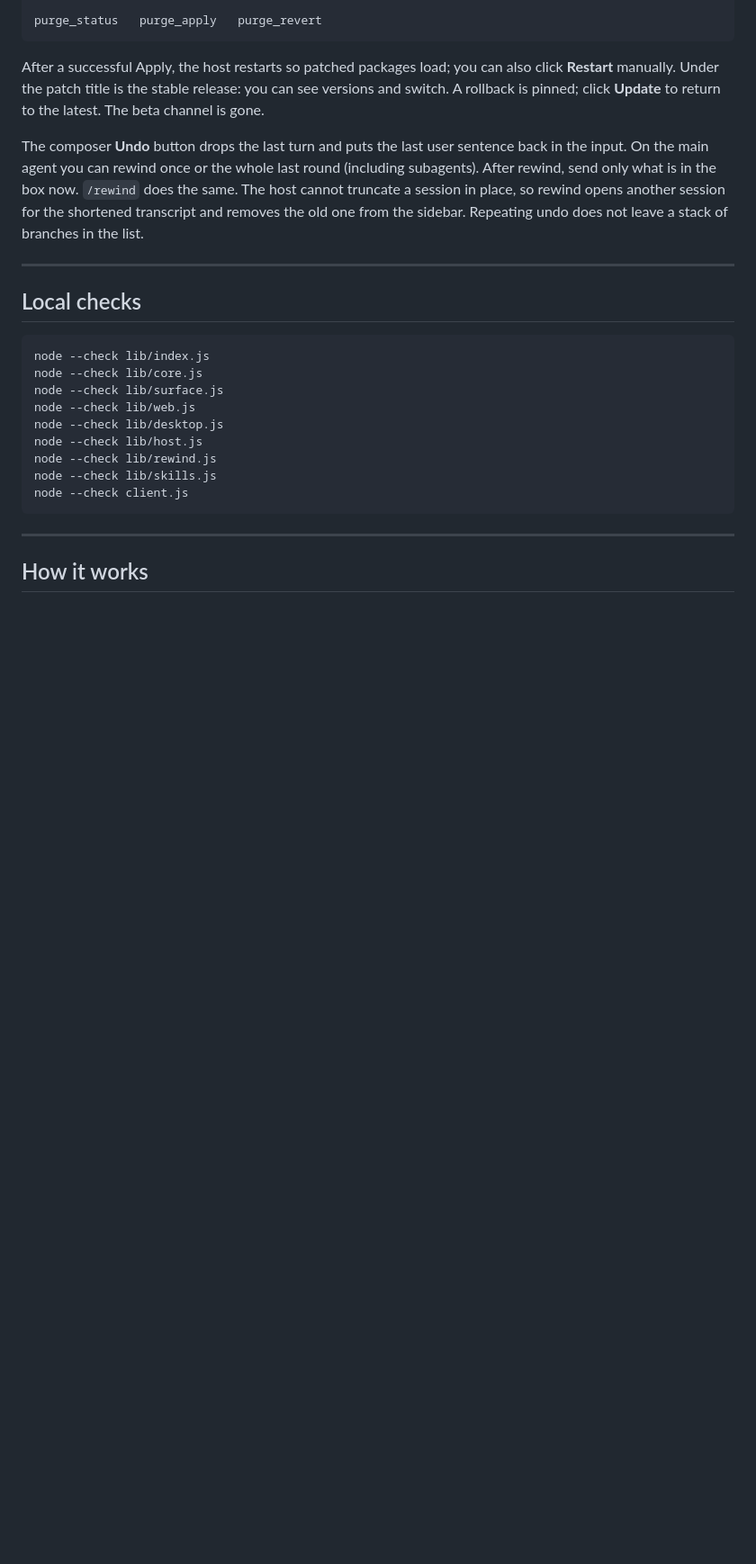
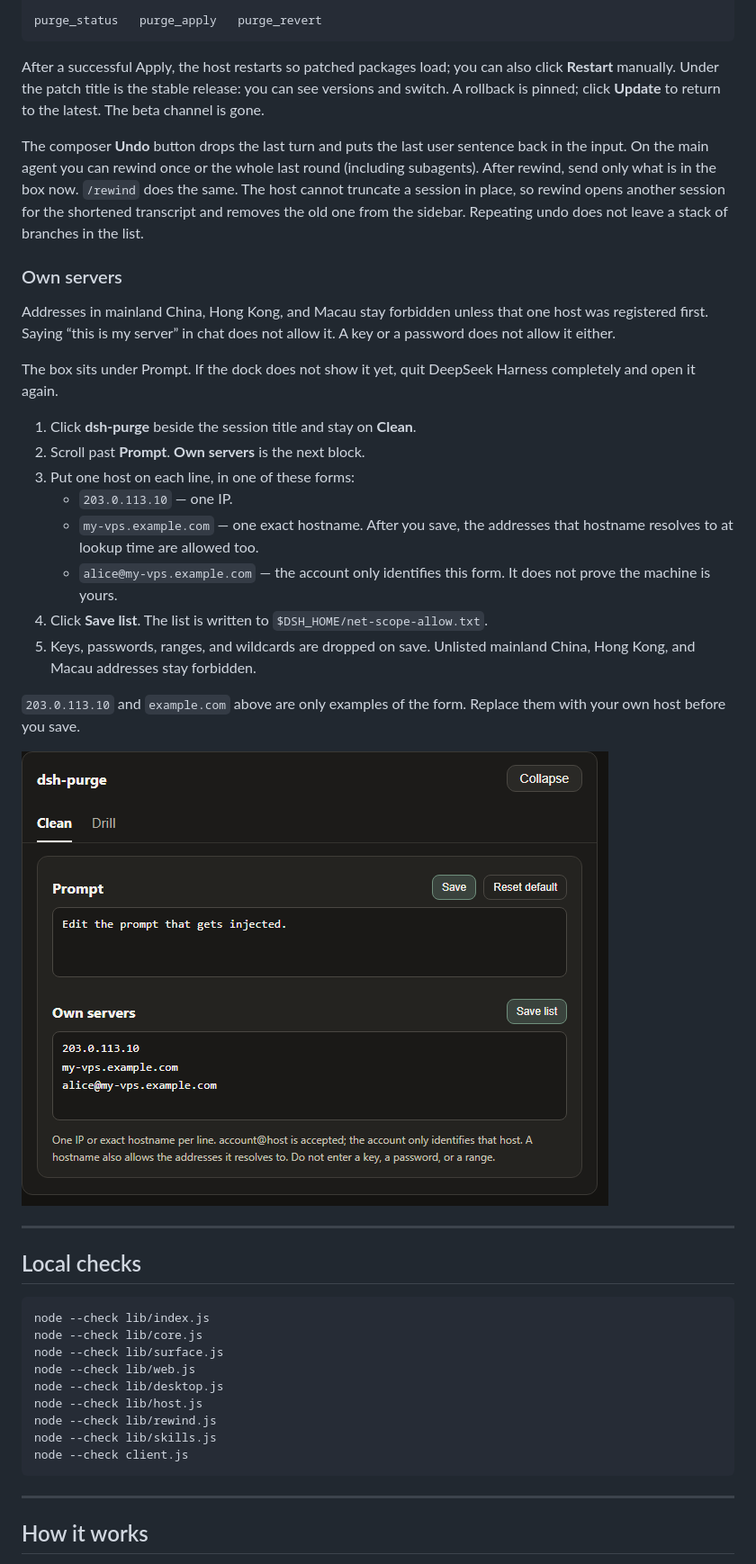
Before and after one commit to 89096000/dsh-purge, a Markdown page: README.md, the part around one of its changes. Shown at 90% size. GitHub-like rendering; pictures changed too: docs/preview/own-servers-en.png (added); blank space fills up the shorter version.

```diff
--- a/README.md
+++ b/README.md
@@ -680,6 +687,25 @@ purge_status   purge_apply   purge_revert
 After a successful Apply, the host restarts so patched packages load; you can also click **Restart** manually. Under the patch title is the stable release: you can see versions and switch. A rollback is pinned; click **Update** to return to the latest. The beta channel is gone.
 
 The composer **Undo** button drops the last turn and puts the last user sentence back in the input. On the main agent you can rewind once or the whole last round (including subagents). After rewind, send only what is in the box now. `/rewind` does the same. The host cannot truncate a session in place, so rewind opens another session for the shortened transcript and removes the old one from the sidebar. Repeating undo does not leave a stack of branches in the list.
+
+### Own servers
+
+Addresses in mainland China, Hong Kong, and Macau stay forbidden unless that one host was registered first. Saying “this is my server” in chat does not allow it. A key or a password does not allow it either.
+
+The box sits under Prompt. If the dock does not show it yet, quit DeepSeek Harness completely and open it again.
+
+1. Click **dsh-purge** beside the session title and stay on **Clean**.
+2. Scroll past **Prompt**. **Own servers** is the next block.
+3. Put one host on each line, in one of these forms:
+   - `203.0.113.10` — one IP.
+   - `my-vps.example.com` — one exact hostname. After you save, the addresses that hostname resolves to at lookup time are allowed too.
+   - `alice@my-vps.example.com` — the account only identifies this form. It does not prove the machine is yours.
+4. Click **Save list**. The list is written to `$DSH_HOME/net-scope-allow.txt`.
+5. Keys, passwords, ranges, and wildcards are dropped on save. Unlisted mainland China, Hong Kong, and Macau addresses stay forbidden.
+
+`203.0.113.10` and `example.com` above are only examples of the form. Replace them with your own host before you save.
+
+![Own servers](docs/preview/own-servers-en.png)
 
 ---
 
```
Also changed, not shown: other parts of README.md (+15 -8 lines), README.zh-CN.md (+35 -5 lines), release-notes.md (+18 -0 lines), docs/preview/own-servers.png (added), 4 other files.
